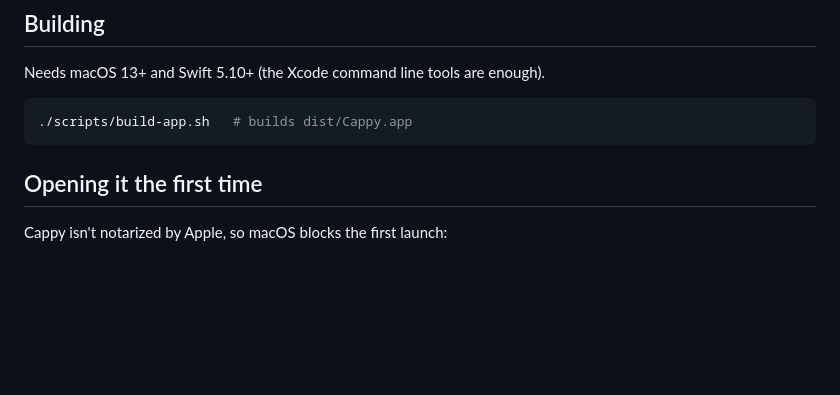
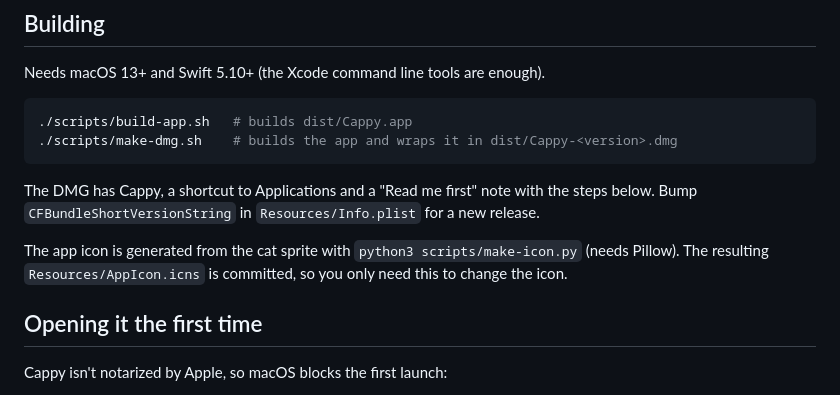
Before and after one commit to Sehgal-Arjun/cappy, a Markdown page: README.md, the part around the change. GitHub-like rendering; blank space fills up the shorter version.

Commit message:
Add an app icon and a script to build the DMG

````diff
--- a/README.md
+++ b/README.md
@@ -10,7 +10,12 @@ Needs macOS 13+ and Swift 5.10+ (the Xcode command line tools are enough).
 
 ```bash
 ./scripts/build-app.sh   # builds dist/Cappy.app
+./scripts/make-dmg.sh    # builds the app and wraps it in dist/Cappy-<version>.dmg
 ```
+
+The DMG has Cappy, a shortcut to Applications and a "Read me first" note with the steps below. Bump `CFBundleShortVersionString` in `Resources/Info.plist` for a new release.
+
+The app icon is generated from the cat sprite with `python3 scripts/make-icon.py` (needs Pillow). The resulting `Resources/AppIcon.icns` is committed, so you only need this to change the icon.
 
 ## Opening it the first time
 
````
Also changed, not shown: art/icon-cat.png (added), 4 other files.
